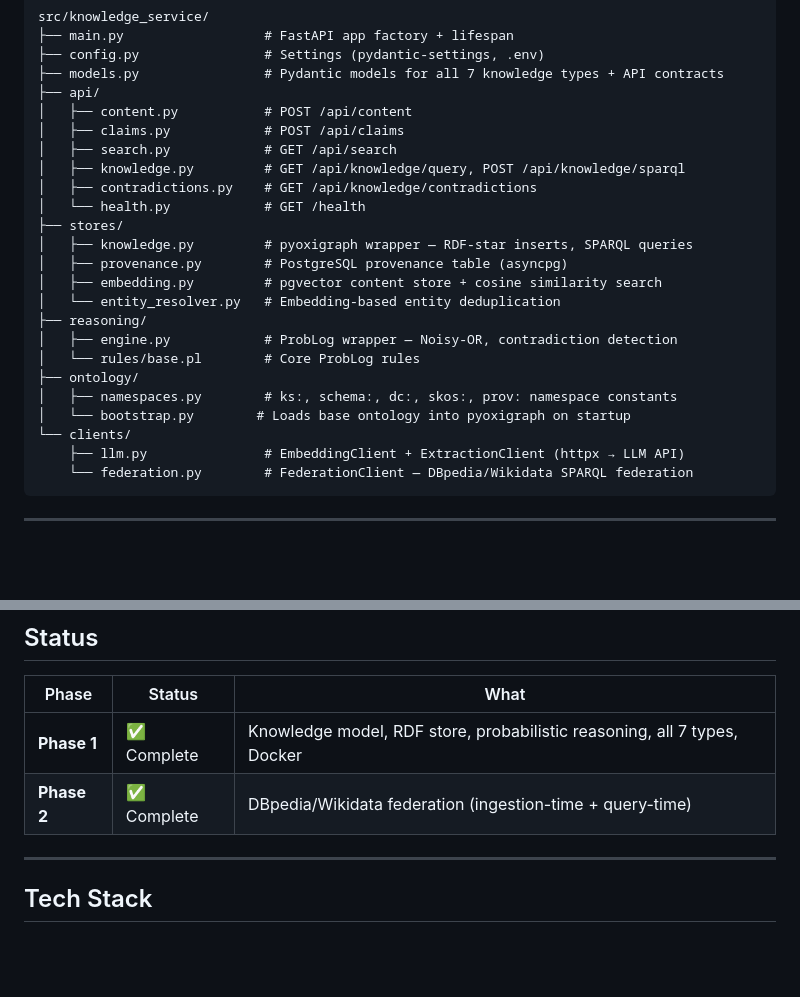
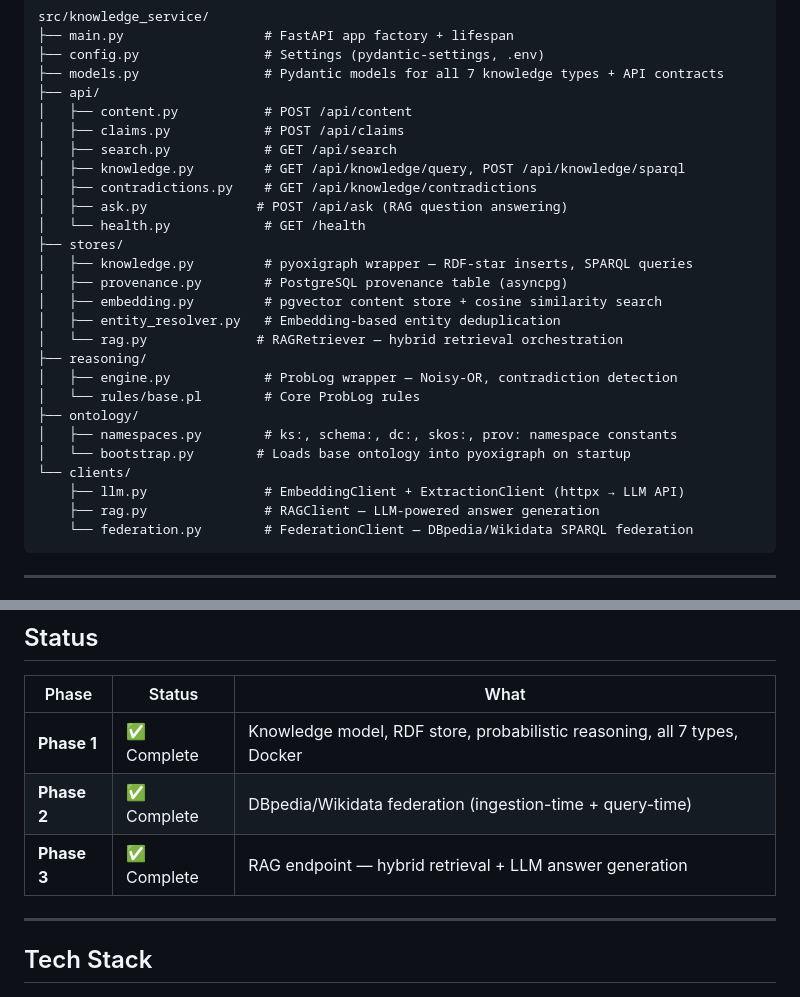
Before and after one commit to arshadansari27/knowledge-service, a Markdown page: README.md, 2 parts joined by grey strips. GitHub-like rendering; blank space fills up the shorter version.

````diff
--- a/README.md
+++ b/README.md
@@ -487,12 +529,14 @@ src/knowledge_service/
 │   ├── search.py            # GET /api/search
 │   ├── knowledge.py         # GET /api/knowledge/query, POST /api/knowledge/sparql
 │   ├── contradictions.py    # GET /api/knowledge/contradictions
+│   ├── ask.py              # POST /api/ask (RAG question answering)
 │   └── health.py            # GET /health
 ├── stores/
 │   ├── knowledge.py         # pyoxigraph wrapper — RDF-star inserts, SPARQL queries
 │   ├── provenance.py        # PostgreSQL provenance table (asyncpg)
 │   ├── embedding.py         # pgvector content store + cosine similarity search
-│   └── entity_resolver.py   # Embedding-based entity deduplication
+│   ├── entity_resolver.py   # Embedding-based entity deduplication
+│   └── rag.py              # RAGRetriever — hybrid retrieval orchestration
 ├── reasoning/
 │   ├── engine.py            # ProbLog wrapper — Noisy-OR, contradiction detection
 │   └── rules/base.pl        # Core ProbLog rules
@@ -501,6 +545,7 @@ src/knowledge_service/
 │   └── bootstrap.py        # Loads base ontology into pyoxigraph on startup
 └── clients/
     ├── llm.py               # EmbeddingClient + ExtractionClient (httpx → LLM API)
+    ├── rag.py               # RAGClient — LLM-powered answer generation
     └── federation.py        # FederationClient — DBpedia/Wikidata SPARQL federation
 ```
 
@@ -527,6 +572,7 @@ The system reuses established vocabularies and keeps the custom `ks:` namespace
 |-------|--------|------|
 | **Phase 1** | ✅ Complete | Knowledge model, RDF store, probabilistic reasoning, all 7 types, Docker |
 | **Phase 2** | ✅ Complete | DBpedia/Wikidata federation (ingestion-time + query-time) |
+| **Phase 3** | ✅ Complete | RAG endpoint — hybrid retrieval + LLM answer generation |
 
 ---
 
````
Also changed, not shown: other parts of README.md (+42 -0 lines).
